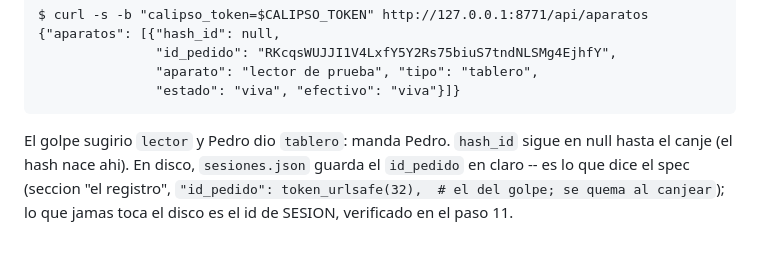
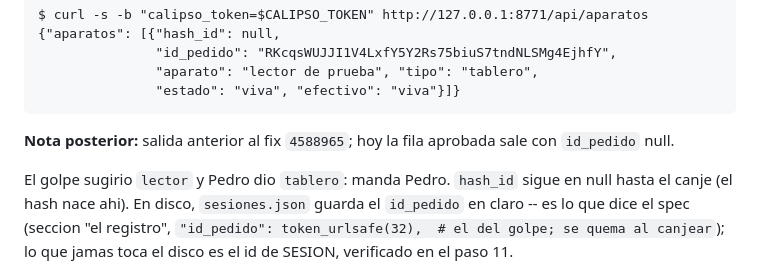
Before and after one commit to pedro-cmyks/calipso, a Markdown page: docs/superpowers/2026-09-08-smoke-capa-de-sesion.md, the part around the change. GitHub-like rendering; blank space fills up the shorter version.

Commit message:
docs(sesiones): el smoke avisa que su salida del paso 4 es anterior al 4588965
La salida pegada de `GET /api/aparatos` muestra el `id_pedido` en una fila ya
aprobada, y desde el fix del h13 ese campo sale solo mientras el golpe esta
`golpeando`. La corrida fue real y se conserva tal cual; lo que faltaba era
decir que hoy esa fila sale con `id_pedido` null, para que nadie lea la
evidencia como el contrato vigente.

Co-Authored-By: Claude Fable 5.1 <noreply@anthropic.com>
Claude-Session: https://claude.ai/code/session_01DRyjsZqv4TLkLC64DtzQxA

````diff
--- a/docs/superpowers/2026-09-08-smoke-capa-de-sesion.md
+++ b/docs/superpowers/2026-09-08-smoke-capa-de-sesion.md
@@ -88,6 +88,8 @@ $ curl -s -b "calipso_token=$CALIPSO_TOKEN" http://127.0.0.1:8771/api/aparatos
                "aparato": "lector de prueba", "tipo": "tablero",
                "estado": "viva", "efectivo": "viva"}]}
 ```
+
+**Nota posterior:** salida anterior al fix `4588965`; hoy la fila aprobada sale con `id_pedido` null.
 
 El golpe sugirio `lector` y Pedro dio `tablero`: manda Pedro. `hash_id` sigue en null hasta el canje
 (el hash nace ahi). En disco, `sesiones.json` guarda el `id_pedido` en claro -- es lo que dice el
````
